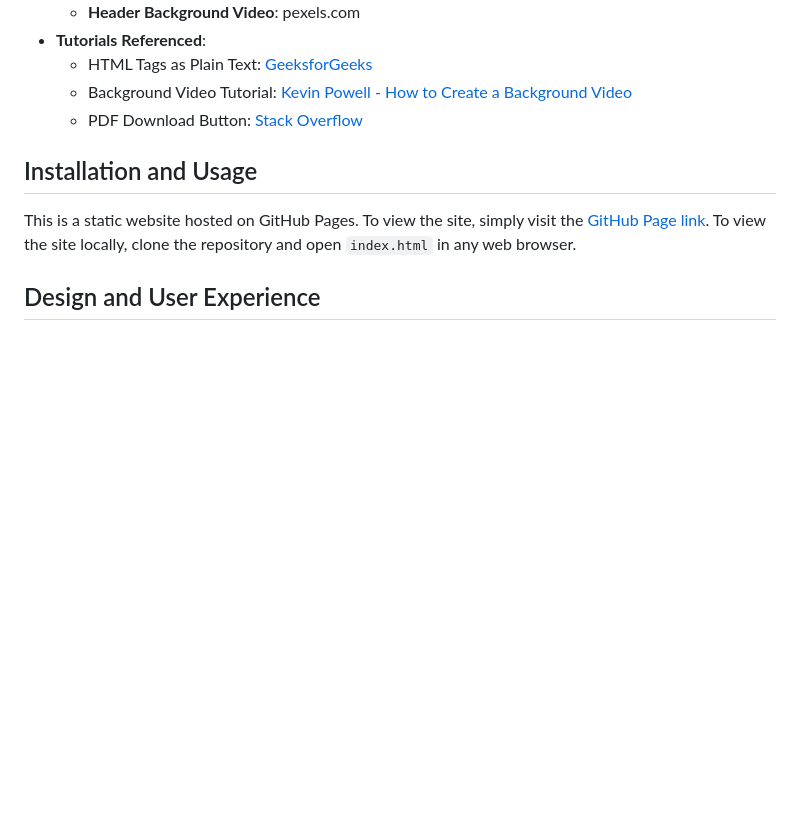
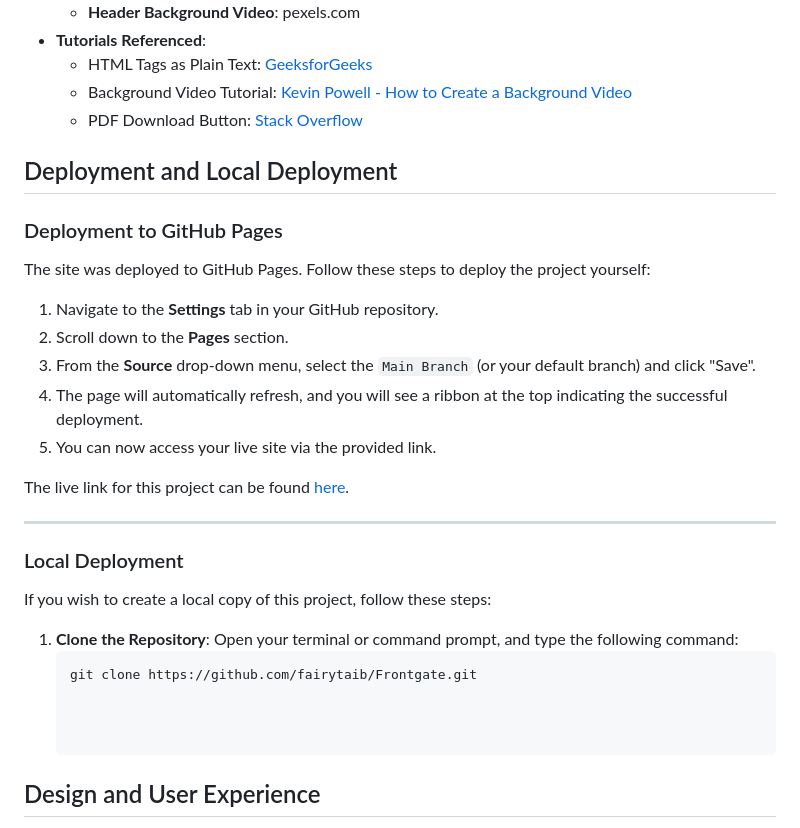
Before and after one commit to fairytaib/Frontgate, a Markdown page: README.md, the part around one of its changes. GitHub-like rendering; blank space fills up the shorter version.

Commit message:
Fix Live-Link and Edit Text-Area for Local Deployment

````diff
--- a/README.md
+++ b/README.md
@@ -56,8 +56,30 @@ And on smaller devices, there is a Hamburger-Navigationbar:
   - Background Video Tutorial: [Kevin Powell - How to Create a Background Video](https://www.youtube.com/watch?v=RIDA6elhmBU)
   - PDF Download Button: [Stack Overflow](https://stackoverflow.com)
 
-## Installation and Usage
-This is a static website hosted on GitHub Pages. To view the site, simply visit the [GitHub Page link](). To view the site locally, clone the repository and open `index.html` in any web browser.
+## Deployment and Local Deployment
+
+### Deployment to GitHub Pages
+The site was deployed to GitHub Pages. Follow these steps to deploy the project yourself:
+
+1. Navigate to the **Settings** tab in your GitHub repository.
+2. Scroll down to the **Pages** section.
+3. From the **Source** drop-down menu, select the `Main Branch` (or your default branch) and click "Save".
+4. The page will automatically refresh, and you will see a ribbon at the top indicating the successful deployment.
+5. You can now access your live site via the provided link.
+
+The live link for this project can be found [here](https://fairytaib.github.io/Frontgate/).
+
+---
+
+### Local Deployment
+If you wish to create a local copy of this project, follow these steps:
+
+1. **Clone the Repository**:
+  Open your terminal or command prompt, and type the following command:
+    ```bash
+    git clone https://github.com/fairytaib/Frontgate.git
+
+
 
 ## Design and User Experience
 The design emphasizes a futuristic, technical aesthetic to resonate with the web development theme. Semantic HTML and a simple color scheme ensure clarity and focus, while a modern, futuristic font reinforces the theme. The overall layout and structure support easy navigation and a smooth user journey.
````
Also changed, not shown: other parts of README.md (+1 -1 lines).
